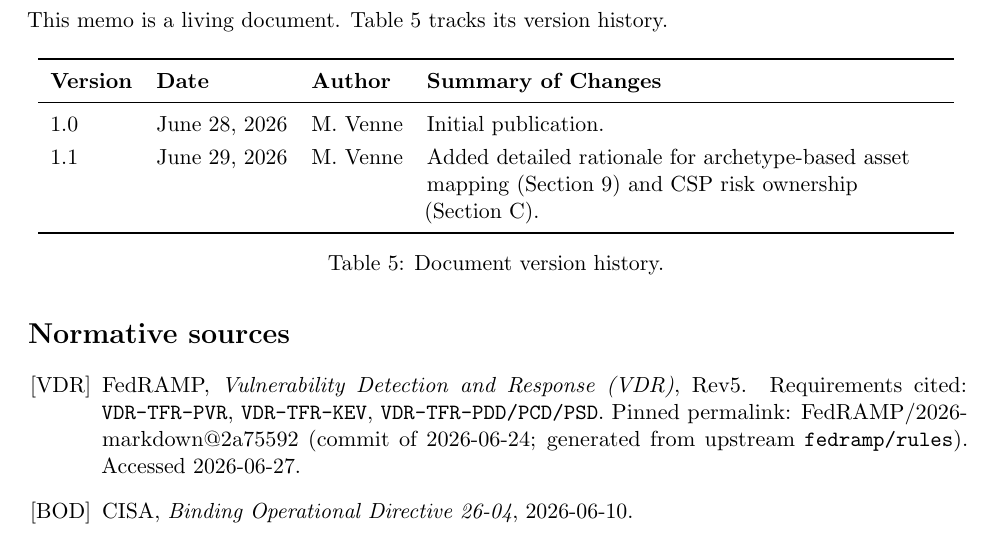
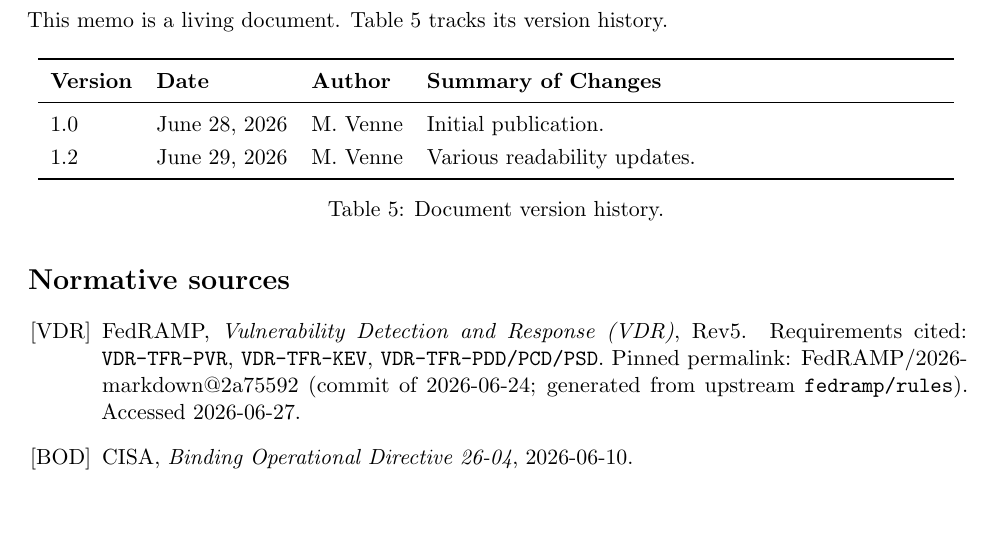
Before and after one commit to stackArmor/rfc-fedramp-vdr, a LaTeX paper (vdr-pain-cvss.tex): part of page 17 of 17, cut so that both start at the same text, the shorter picture padded with empty space. Compiled offline with pdfLaTeX.

Commit message:
docs: bump version history to 1.2

```diff
--- a/vdr-pain-cvss.tex
+++ b/vdr-pain-cvss.tex
@@ -965,7 +965,7 @@
 \textbf{Version} & \textbf{Date} & \textbf{Author} & \textbf{Summary of Changes} \\
 \midrule
 1.0 & June 28, 2026 & M. Venne & Initial publication. \\
-1.1 & June 29, 2026 & M. Venne & Added detailed rationale for archetype-based asset mapping (Section~\ref{sec:archetypes}) and CSP risk ownership (Section~\ref{app:opinions}). \\
+1.2 & June 29, 2026 & M. Venne & Various readability updates. \\
 \bottomrule
 \end{tabular}
 \caption{Document version history.}
```
Also changed, not shown: docs/vdr-pain-cvss.pdf.
